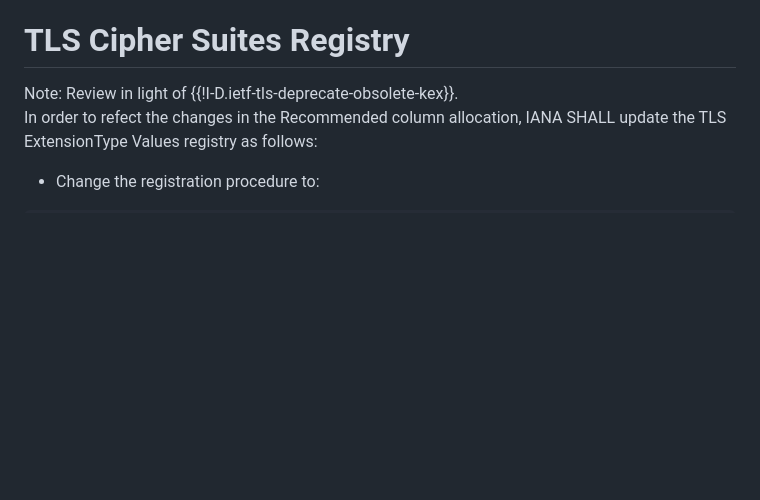
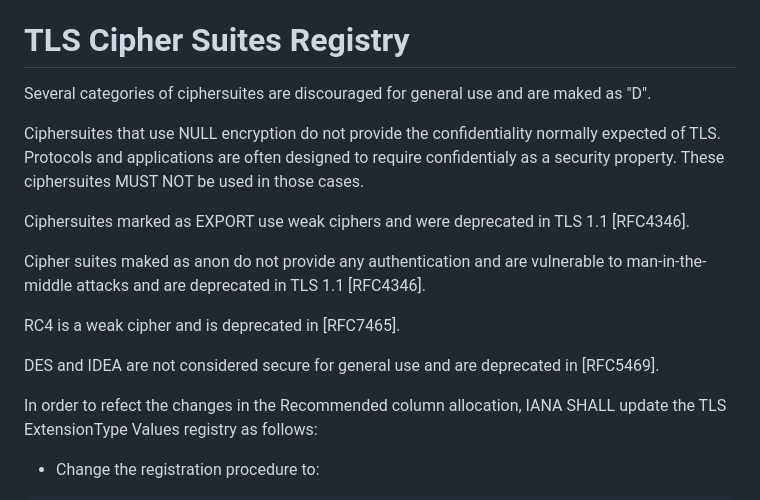
Before and after one commit to tlswg/rfc8447bis, a Markdown page: draft-ietf-tls-rfc8447bis.md, the part around one of its changes. Rendered like a GitHub page; blank space fills up the shorter version.

```diff
--- a/draft-ietf-tls-rfc8447bis.md
+++ b/draft-ietf-tls-rfc8447bis.md
@@ -154,9 +154,25 @@ IANA SHALL update the TLS ExtensionType Values registry as follows:
 
 # TLS Cipher Suites Registry
 
-<aside markdown="block">
-  Note: Review in light of {{!I-D.ietf-tls-deprecate-obsolete-kex}}.
-</aside>
+Several categories of ciphersuites are discouraged for general use and
+are maked as "D".
+
+Ciphersuites that use NULL encryption do not provide the confidentiality
+normally expected of TLS. Protocols and applications are often designed
+to require confidentialy as a security property. These
+ciphersuites MUST NOT be used in those cases.
+
+Ciphersuites marked as EXPORT use weak ciphers and were deprecated in
+TLS 1.1 [RFC4346].
+
+Cipher suites maked as anon do not provide any authentication and are
+vulnerable to man-in-the-middle attacks and are deprecated in TLS 1.1
+[RFC4346].
+
+RC4 is a weak cipher and is deprecated in [RFC7465].
+
+DES and IDEA are not considered secure for general use and are deprecated
+in [RFC5469].
 
 In order to refect the changes in the Recommended column allocation,
 IANA SHALL update the TLS ExtensionType Values registry as follows:
```
Also changed, not shown: other parts of draft-ietf-tls-rfc8447bis.md (+45 -7 lines).
